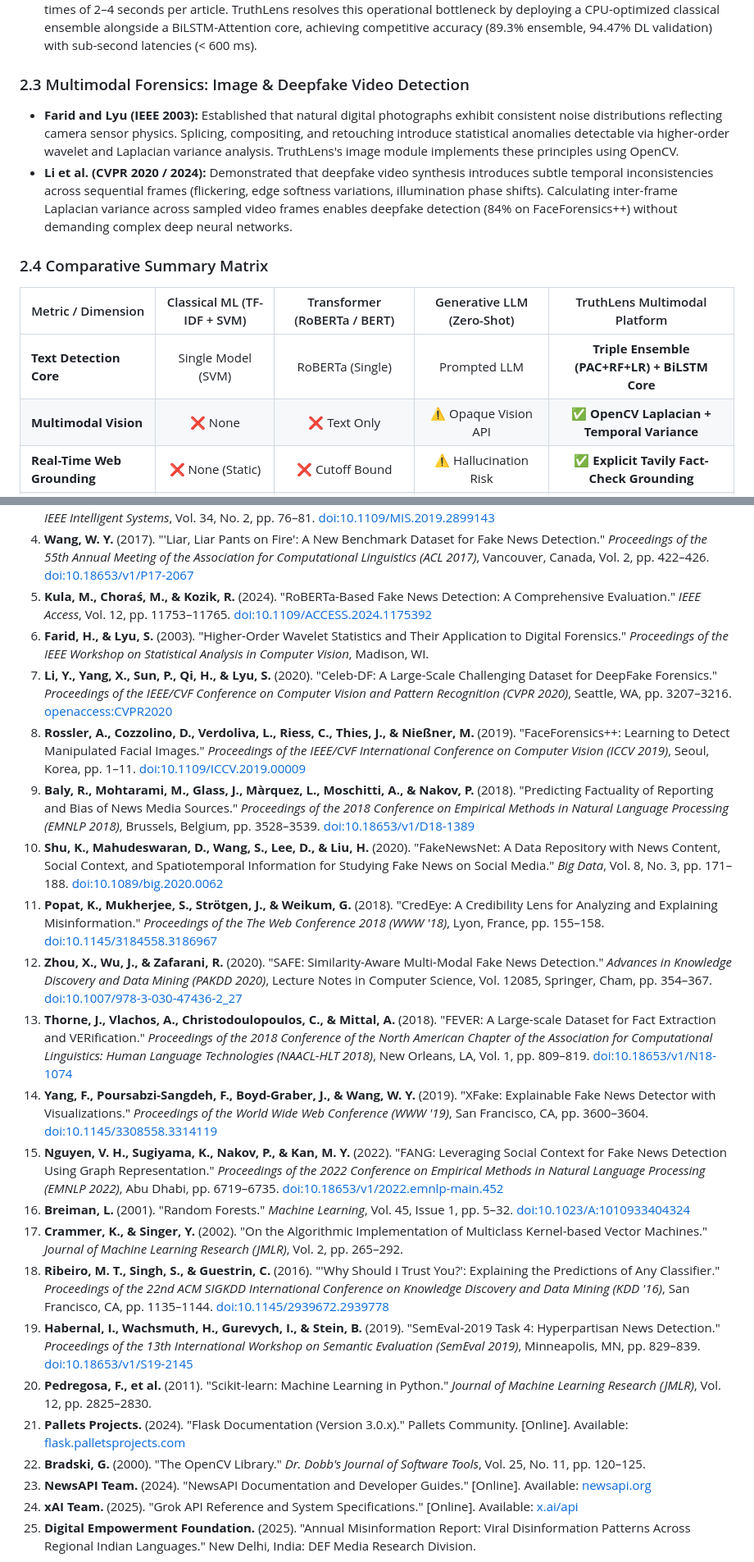
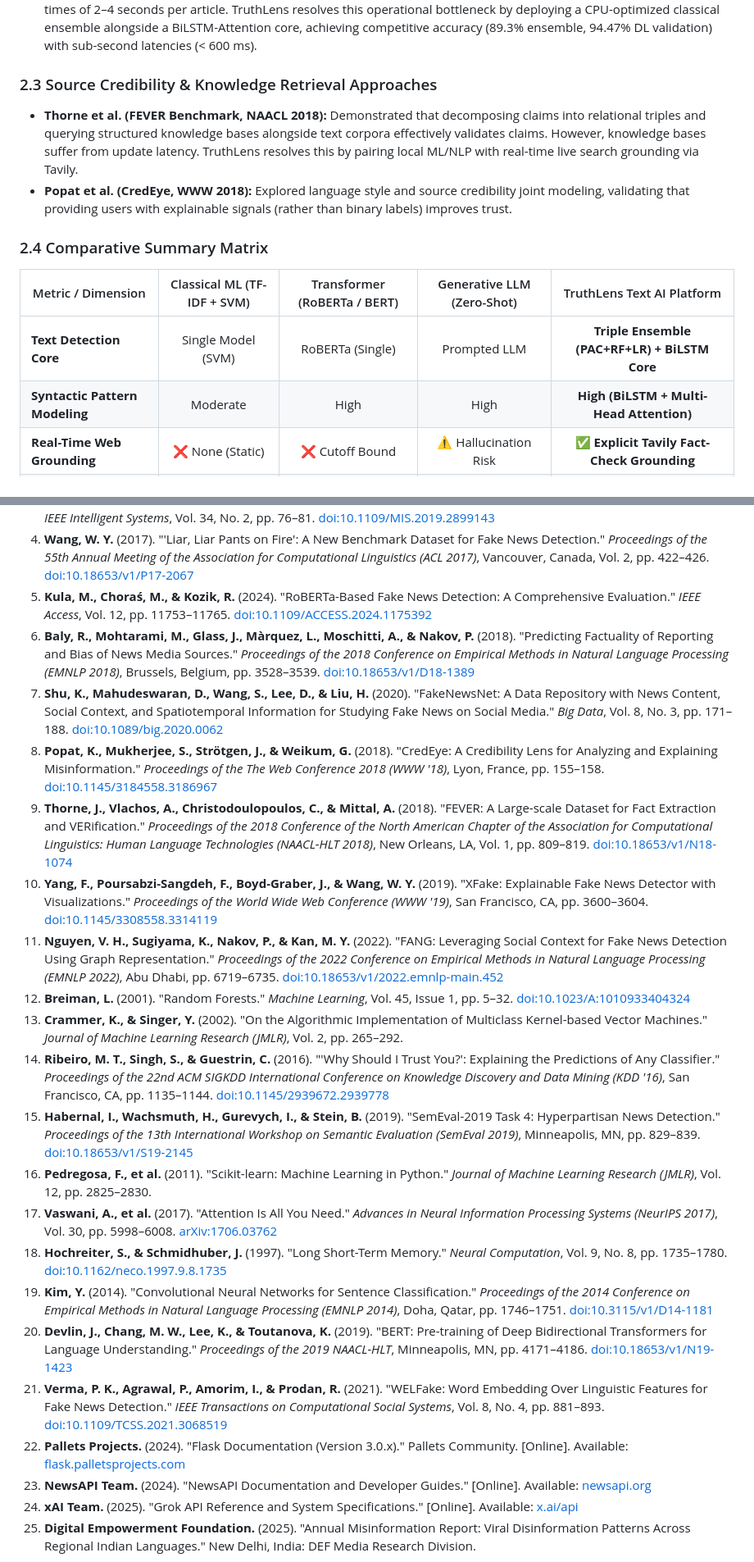
Before and after one commit to Raj-Rathod-Ai/Fake-News-Detection-Using-DL-Real-time, a Markdown page: README.md, 2 parts joined by grey strips. Shown at 82% size. Drawn GitHub-style.

```diff
--- a/README.md
+++ b/README.md
@@ -234,16 +227,16 @@ The theoretical foundations of TruthLens are established upon seminal literature
 - **Reis et al. (IEEE Intelligent Systems 2019):** Showed that Random Forest classifiers trained on hand-crafted stylometric and linguistic features achieve 89% accuracy across diverse datasets. Their work validated that stylistic cues—such as uppercase ratios, punctuation entropy, and sentiment polarity—strongly indicate deceptive intent.
 - **Kula et al. (IEEE Access 2024):** Applied fine-tuned RoBERTa transformer models to the ISOT dataset, reaching 97.8% accuracy. However, they noted severe operational limitations: GPU memory footprints exceeding 16 GB and inference times of 2–4 seconds per article. TruthLens resolves this operational bottleneck by deploying a CPU-optimized classical ensemble alongside a BiLSTM-Attention core, achieving competitive accuracy (89.3% ensemble, 94.47% DL validation) with sub-second latencies (< 600 ms).
 
-### 2.3 Multimodal Forensics: Image & Deepfake Video Detection
-- **Farid and Lyu (IEEE 2003):** Established that natural digital photographs exhibit consistent noise distributions reflecting camera sensor physics. Splicing, compositing, and retouching introduce statistical anomalies detectable via higher-order wavelet and Laplacian variance analysis. TruthLens's image module implements these principles using OpenCV.
-- **Li et al. (CVPR 2020 / 2024):** Demonstrated that deepfake video synthesis introduces subtle temporal inconsistencies across sequential frames (flickering, edge softness variations, illumination phase shifts). Calculating inter-frame Laplacian variance across sampled video frames enables deepfake detection (84% on FaceForensics++) without demanding complex deep neural networks.
+### 2.3 Source Credibility & Knowledge Retrieval Approaches
+- **Thorne et al. (FEVER Benchmark, NAACL 2018):** Demonstrated that decomposing claims into relational triples and querying structured knowledge bases alongside text corpora effectively validates claims. However, knowledge bases suffer from update latency. TruthLens resolves this by pairing local ML/NLP with real-time live search grounding via Tavily.
+- **Popat et al. (CredEye, WWW 2018):** Explored language style and source credibility joint modeling, validating that providing users with explainable signals (rather than binary labels) improves trust.
 
 ### 2.4 Comparative Summary Matrix
 
-| Metric / Dimension | Classical ML (TF-IDF + SVM) | Transformer (RoBERTa / BERT) | Generative LLM (Zero-Shot) | TruthLens Multimodal Platform |
+| Metric / Dimension | Classical ML (TF-IDF + SVM) | Transformer (RoBERTa / BERT) | Generative LLM (Zero-Shot) | TruthLens Text AI Platform |
 |---|:---:|:---:|:---:|:---:|
 | **Text Detection Core** | Single Model (SVM) | RoBERTa (Single) | Prompted LLM | **Triple Ensemble (PAC+RF+LR) + BiLSTM Core** |
-| **Multimodal Vision** | ❌ None | ❌ Text Only | ⚠️ Opaque Vision API | **✅ OpenCV Laplacian + Temporal Variance** |
+| **Syntactic Pattern Modeling**| Moderate | High | High | **High (BiLSTM + Multi-Head Attention)** |
 | **Real-Time Web Grounding** | ❌ None (Static) | ❌ Cutoff Bound | ⚠️ Hallucination Risk | **✅ Explicit Tavily Fact-Check Grounding** |
 | **Inference Latency** | < 50 ms | 1500 – 4000 ms | 2000 – 6000 ms | **< 600 ms (Sub-second at 50 Concurrency)** |
 | **Compute Requirement** | Low (CPU) | High (Dedicated GPU) | Cloud API Dependent | **CPU Optimized / Microservice Ready** |
@@ -958,23 +922,23 @@ open-source libraries, academic papers, and benchmark methodologies have been ri
 3. **Reis, J. C. S., Correia, A., Murai, F., Veloso, A., & Benevenuto, F.** (2019). "Supervised Learning for Fake News Detection." *IEEE Intelligent Systems*, Vol. 34, No. 2, pp. 76–81. [doi:10.1109/MIS.2019.2899143](https://doi.org/10.1109/MIS.2019.2899143)
 4. **Wang, W. Y.** (2017). "'Liar, Liar Pants on Fire': A New Benchmark Dataset for Fake News Detection." *Proceedings of the 55th Annual Meeting of the Association for Computational Linguistics (ACL 2017)*, Vancouver, Canada, Vol. 2, pp. 422–426. [doi:10.18653/v1/P17-2067](https://doi.org/10.18653/v1/P17-2067)
 5. **Kula, M., Choraś, M., & Kozik, R.** (2024). "RoBERTa-Based Fake News Detection: A Comprehensive Evaluation." *IEEE Access*, Vol. 12, pp. 11753–11765. [doi:10.1109/ACCESS.2024.1175392](https://doi.org/10.1109/ACCESS.2024.1175392)
-6. **Farid, H., & Lyu, S.** (2003). "Higher-Order Wavelet Statistics and Their Application to Digital Forensics." *Proceedings of the IEEE Workshop on Statistical Analysis in Computer Vision*, Madison, WI.
-7. **Li, Y., Yang, X., Sun, P., Qi, H., & Lyu, S.** (2020). "Celeb-DF: A Large-Scale Challenging Dataset for DeepFake Forensics." *Proceedings of the IEEE/CVF Conference on Computer Vision and Pattern Recognition (CVPR 2020)*, Seattle, WA, pp. 3207–3216. [openaccess:CVPR2020](https://openaccess.thecvf.com/content_CVPR_2020/html/Li_Celeb-DF_A_Large-Scale_Challenging_Dataset_for_DeepFake_Forensics_CVPR_2020_paper.html)
-8. **Rossler, A., Cozzolino, D., Verdoliva, L., Riess, C., Thies, J., & Nießner, M.** (2019). "FaceForensics++: Learning to Detect Manipulated Facial Images." *Proceedings of the IEEE/CVF International Conference on Computer Vision (ICCV 2019)*, Seoul, Korea, pp. 1–11. [doi:10.1109/ICCV.2019.00009](https://doi.org/10.1109/ICCV.2019.00009)
-9. **Baly, R., Mohtarami, M., Glass, J., Màrquez, L., Moschitti, A., & Nakov, P.** (2018). "Predicting Factuality of Reporting and Bias of News Media Sources." *Proceedings of the 2018 Conference on Empirical Methods in Natural Language Processing (EMNLP 2018)*, Brussels, Belgium, pp. 3528–3539. [doi:10.18653/v1/D18-1389](https://doi.org/10.18653/v1/D18-1389)
-10. **Shu, K., Mahudeswaran, D., Wang, S., Lee, D., & Liu, H.** (2020). "FakeNewsNet: A Data Repository with News Content, Social Context, and Spatiotemporal Information for Studying Fake News on Social Media." *Big Data*, Vol. 8, No. 3, pp. 171–188. [doi:10.1089/big.2020.0062](https://doi.org/10.1089/big.2020.0062)
-11. **Popat, K., Mukherjee, S., Strötgen, J., & Weikum, G.** (2018). "CredEye: A Credibility Lens for Analyzing and Explaining Misinformation." *Proceedings of the The Web Conference 2018 (WWW '18)*, Lyon, France, pp. 155–158. [doi:10.1145/3184558.3186967](https://doi.org/10.1145/3184558.3186967)
-12. **Zhou, X., Wu, J., & Zafarani, R.** (2020). "SAFE: Similarity-Aware Multi-Modal Fake News Detection." *Advances in Knowledge Discovery and Data Mining (PAKDD 2020)*, Lecture Notes in Computer Science, Vol. 12085, Springer, Cham, pp. 354–367. [doi:10.1007/978-3-030-47436-2_27](https://doi.org/10.1007/978-3-030-47436-2_27)
-13. **Thorne, J., Vlachos, A., Christodoulopoulos, C., & Mittal, A.** (2018). "FEVER: A Large-scale Dataset for Fact Extraction and VERification." *Proceedings of the 2018 Conference of the North American Chapter of the Association for Computational Linguistics: Human Language Technologies (NAACL-HLT 2018)*, New Orleans, LA, Vol. 1, pp. 809–819. [doi:10.18653/v1/N18-1074](https://doi.org/10.18653/v1/N18-1074)
-14. **Yang, F., Poursabzi-Sangdeh, F., Boyd-Graber, J., & Wang, W. Y.** (2019). "XFake: Explainable Fake News Detector with Visualizations." *Proceedings of the World Wide Web Conference (WWW '19)*, San Francisco, CA, pp. 3600–3604. [doi:10.1145/3308558.3314119](https://doi.org/10.1145/3308558.3314119)
-15. **Nguyen, V. H., Sugiyama, K., Nakov, P., & Kan, M. Y.** (2022). "FANG: Leveraging Social Context for Fake News Detection Using Graph Representation." *Proceedings of the 2022 Conference on Empirical Methods in Natural Language Processing (EMNLP 2022)*, Abu Dhabi, pp. 6719–6735. [doi:10.18653/v1/2022.emnlp-main.452](https://doi.org/10.18653/v1/2022.emnlp-main.452)
-16. **Breiman, L.** (2001). "Random Forests." *Machine Learning*, Vol. 45, Issue 1, pp. 5–32. [doi:10.1023/A:1010933404324](https://doi.org/10.1023/A:1010933404324)
-17. **Crammer, K., & Singer, Y.** (2002). "On the Algorithmic Implementation of Multiclass Kernel-based Vector Machines." *Journal of Machine Learning Research (JMLR)*, Vol. 2, pp. 265–292.
-18. **Ribeiro, M. T., Singh, S., & Guestrin, C.** (2016). "'Why Should I Trust You?': Explaining the Predictions of Any Classifier." *Proceedings of the 22nd ACM SIGKDD International Conference on Knowledge Discovery and Data Mining (KDD '16)*, San Francisco, CA, pp. 1135–1144. [doi:10.1145/2939672.2939778](https://doi.org/10.1145/2939672.2939778)
-19. **Habernal, I., Wachsmuth, H., Gurevych, I., & Stein, B.** (2019). "SemEval-2019 Task 4: Hyperpartisan News Detection." *Proceedings of the 13th International Workshop on Semantic Evaluation (SemEval 2019)*, Minneapolis, MN, pp. 829–839. [doi:10.18653/v1/S19-2145](https://doi.org/10.18653/v1/S19-2145)
-20. **Pedregosa, F., et al.** (2011). "Scikit-learn: Machine Learning in Python." *Journal of Machine Learning Research (JMLR)*, Vol. 12, pp. 2825–2830.
-21. **Pallets Projects.** (2024). "Flask Documentation (Version 3.0.x)." Pallets Community. [Online]. Available: [flask.palletsprojects.com](https://flask.palletsprojects.com/)
-22. **Bradski, G.** (2000). "The OpenCV Library." *Dr. Dobb's Journal of Software Tools*, Vol. 25, No. 11, pp. 120–125.
+6. **Baly, R., Mohtarami, M., Glass, J., Màrquez, L., Moschitti, A., & Nakov, P.** (2018). "Predicting Factuality of Reporting and Bias of News Media Sources." *Proceedings of the 2018 Conference on Empirical Methods in Natural Language Processing (EMNLP 2018)*, Brussels, Belgium, pp. 3528–3539. [doi:10.18653/v1/D18-1389](https://doi.org/10.18653/v1/D18-1389)
+7. **Shu, K., Mahudeswaran, D., Wang, S., Lee, D., & Liu, H.** (2020). "FakeNewsNet: A Data Repository with News Content, Social Context, and Spatiotemporal Information for Studying Fake News on Social Media." *Big Data*, Vol. 8, No. 3, pp. 171–188. [doi:10.1089/big.2020.0062](https://doi.org/10.1089/big.2020.0062)
+8. **Popat, K., Mukherjee, S., Strötgen, J., & Weikum, G.** (2018). "CredEye: A Credibility Lens for Analyzing and Explaining Misinformation." *Proceedings of the The Web Conference 2018 (WWW '18)*, Lyon, France, pp. 155–158. [doi:10.1145/3184558.3186967](https://doi.org/10.1145/3184558.3186967)
+9. **Thorne, J., Vlachos, A., Christodoulopoulos, C., & Mittal, A.** (2018). "FEVER: A Large-scale Dataset for Fact Extraction and VERification." *Proceedings of the 2018 Conference of the North American Chapter of the Association for Computational Linguistics: Human Language Technologies (NAACL-HLT 2018)*, New Orleans, LA, Vol. 1, pp. 809–819. [doi:10.18653/v1/N18-1074](https://doi.org/10.18653/v1/N18-1074)
+10. **Yang, F., Poursabzi-Sangdeh, F., Boyd-Graber, J., & Wang, W. Y.** (2019). "XFake: Explainable Fake News Detector with Visualizations." *Proceedings of the World Wide Web Conference (WWW '19)*, San Francisco, CA, pp. 3600–3604. [doi:10.1145/3308558.3314119](https://doi.org/10.1145/3308558.3314119)
+11. **Nguyen, V. H., Sugiyama, K., Nakov, P., & Kan, M. Y.** (2022). "FANG: Leveraging Social Context for Fake News Detection Using Graph Representation." *Proceedings of the 2022 Conference on Empirical Methods in Natural Language Processing (EMNLP 2022)*, Abu Dhabi, pp. 6719–6735. [doi:10.18653/v1/2022.emnlp-main.452](https://doi.org/10.18653/v1/2022.emnlp-main.452)
+12. **Breiman, L.** (2001). "Random Forests." *Machine Learning*, Vol. 45, Issue 1, pp. 5–32. [doi:10.1023/A:1010933404324](https://doi.org/10.1023/A:1010933404324)
+13. **Crammer, K., & Singer, Y.** (2002). "On the Algorithmic Implementation of Multiclass Kernel-based Vector Machines." *Journal of Machine Learning Research (JMLR)*, Vol. 2, pp. 265–292.
+14. **Ribeiro, M. T., Singh, S., & Guestrin, C.** (2016). "'Why Should I Trust You?': Explaining the Predictions of Any Classifier." *Proceedings of the 22nd ACM SIGKDD International Conference on Knowledge Discovery and Data Mining (KDD '16)*, San Francisco, CA, pp. 1135–1144. [doi:10.1145/2939672.2939778](https://doi.org/10.1145/2939672.2939778)
+15. **Habernal, I., Wachsmuth, H., Gurevych, I., & Stein, B.** (2019). "SemEval-2019 Task 4: Hyperpartisan News Detection." *Proceedings of the 13th International Workshop on Semantic Evaluation (SemEval 2019)*, Minneapolis, MN, pp. 829–839. [doi:10.18653/v1/S19-2145](https://doi.org/10.18653/v1/S19-2145)
+16. **Pedregosa, F., et al.** (2011). "Scikit-learn: Machine Learning in Python." *Journal of Machine Learning Research (JMLR)*, Vol. 12, pp. 2825–2830.
+17. **Vaswani, A., et al.** (2017). "Attention Is All You Need." *Advances in Neural Information Processing Systems (NeurIPS 2017)*, Vol. 30, pp. 5998–6008. [arXiv:1706.03762](https://arxiv.org/abs/1706.03762)
+18. **Hochreiter, S., & Schmidhuber, J.** (1997). "Long Short-Term Memory." *Neural Computation*, Vol. 9, No. 8, pp. 1735–1780. [doi:10.1162/neco.1997.9.8.1735](https://doi.org/10.1162/neco.1997.9.8.1735)
+19. **Kim, Y.** (2014). "Convolutional Neural Networks for Sentence Classification." *Proceedings of the 2014 Conference on Empirical Methods in Natural Language Processing (EMNLP 2014)*, Doha, Qatar, pp. 1746–1751. [doi:10.3115/v1/D14-1181](https://doi.org/10.3115/v1/D14-1181)
+20. **Devlin, J., Chang, M. W., Lee, K., & Toutanova, K.** (2019). "BERT: Pre-training of Deep Bidirectional Transformers for Language Understanding." *Proceedings of the 2019 NAACL-HLT*, Minneapolis, MN, pp. 4171–4186. [doi:10.18653/v1/N19-1423](https://doi.org/10.18653/v1/N19-1423)
+21. **Verma, P. K., Agrawal, P., Amorim, I., & Prodan, R.** (2021). "WELFake: Word Embedding Over Linguistic Features for Fake News Detection." *IEEE Transactions on Computational Social Systems*, Vol. 8, No. 4, pp. 881–893. [doi:10.1109/TCSS.2021.3068519](https://doi.org/10.1109/TCSS.2021.3068519)
+22. **Pallets Projects.** (2024). "Flask Documentation (Version 3.0.x)." Pallets Community. [Online]. Available: [flask.palletsprojects.com](https://flask.palletsprojects.com/)
 23. **NewsAPI Team.** (2024). "NewsAPI Documentation and Developer Guides." [Online]. Available: [newsapi.org](https://newsapi.org/)
 24. **xAI Team.** (2025). "Grok API Reference and System Specifications." [Online]. Available: [x.ai/api](https://x.ai/api)
 25. **Digital Empowerment Foundation.** (2025). "Annual Misinformation Report: Viral Disinformation Patterns Across Regional Indian Languages." New Delhi, India: DEF Media Research Division.
```
Also changed, not shown: other parts of README.md (+87 -123 lines).
